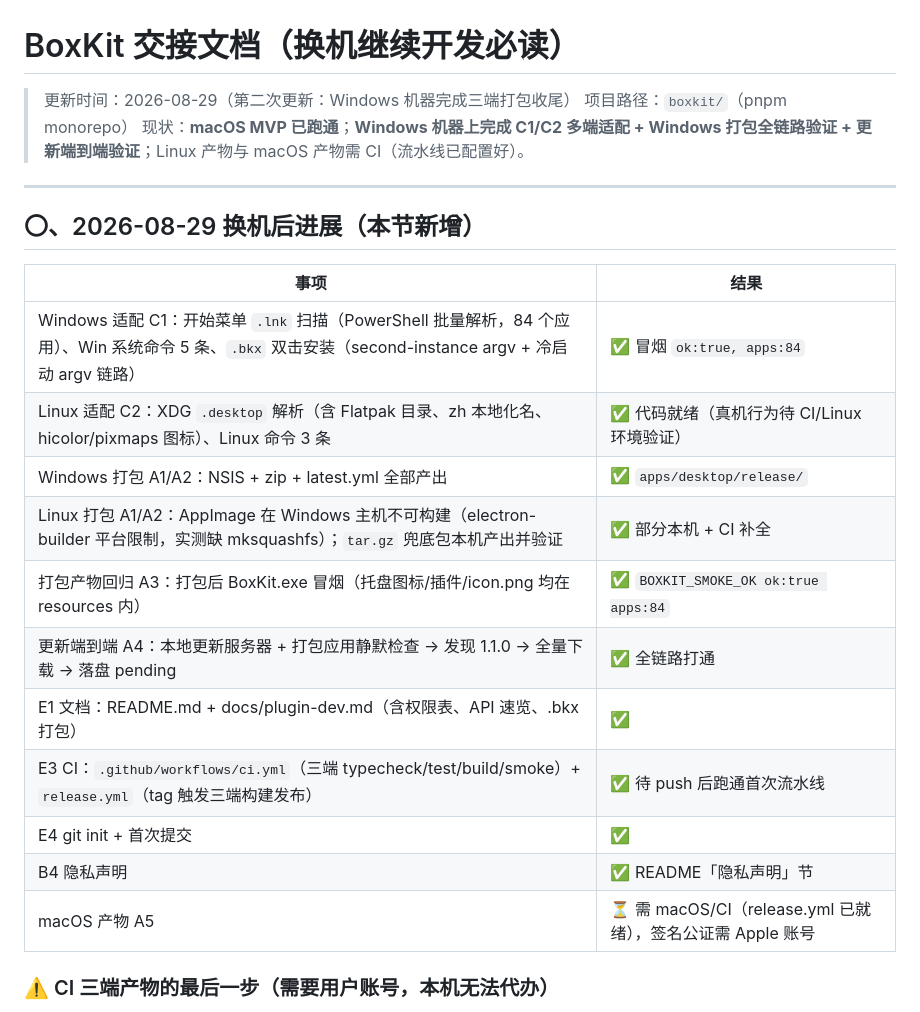
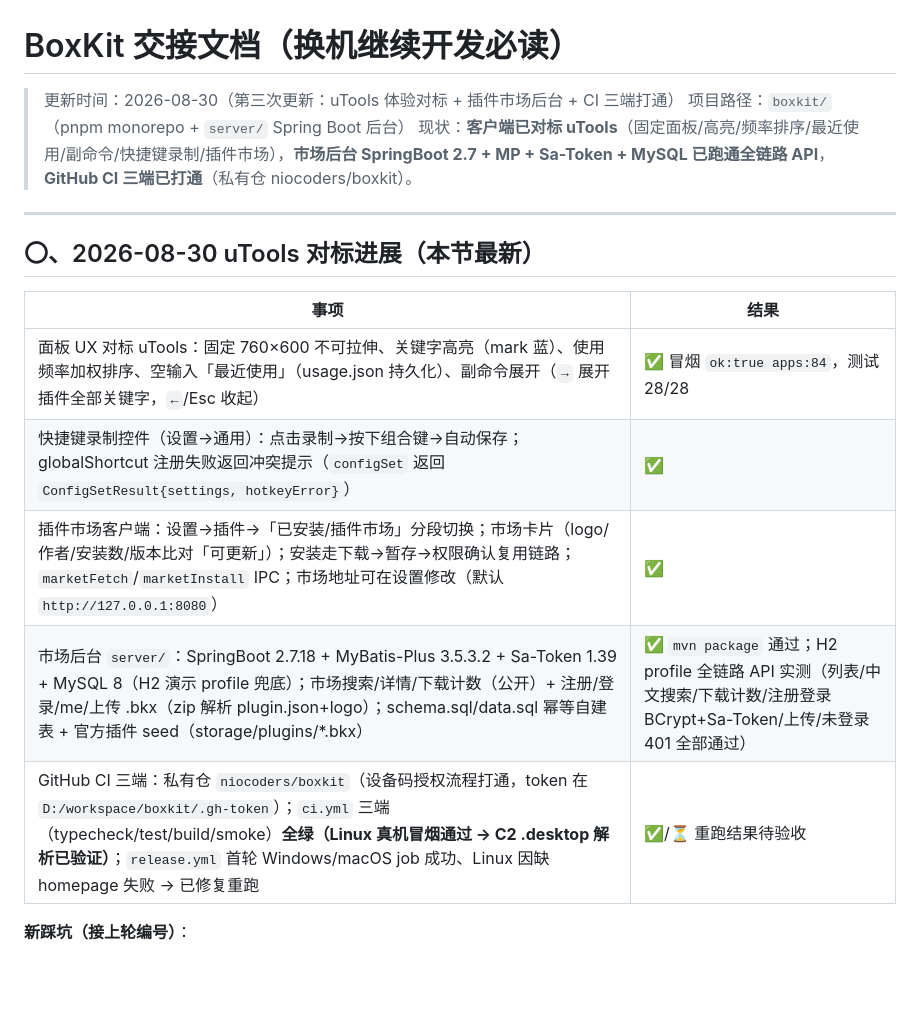
Before and after one commit to niocoders/boxkit, a Markdown page: HANDOFF.md, the part around one of its changes. GitHub-like rendering; blank space fills up the shorter version.

```diff
--- a/HANDOFF.md
+++ b/HANDOFF.md
@@ -1,26 +1,20 @@
 # BoxKit 交接文档（换机继续开发必读）
 
-> 更新时间：2026-08-29（第二次更新：Windows 机器完成三端打包收尾）
-> 项目路径：`boxkit/`（pnpm monorepo）
-> 现状：**macOS MVP 已跑通**；**Windows 机器上完成 C1/C2 多端适配 + Windows 打包全链路验证 + 更新端到端验证**；Linux 产物与 macOS 产物需 CI（流水线已配置好）。
+> 更新时间：2026-08-30（第三次更新：uTools 体验对标 + 插件市场后台 + CI 三端打通）
+> 项目路径：`boxkit/`（pnpm monorepo + `server/` Spring Boot 后台）
+> 现状：**客户端已对标 uTools**（固定面板/高亮/频率排序/最近使用/副命令/快捷键录制/插件市场），**市场后台 SpringBoot 2.7 + MP + Sa-Token + MySQL 已跑通全链路 API**，**GitHub CI 三端已打通**（私有仓 niocoders/boxkit）。
 
 ---
 
-## 〇、2026-08-29 换机后进展（本节新增）
+## 〇、2026-08-30 uTools 对标进展（本节最新）
 
 | 事项 | 结果 |
 |---|---|
-| Windows 适配 C1：开始菜单 `.lnk` 扫描（PowerShell 批量解析，84 个应用）、Win 系统命令 5 条、`.bkx` 双击安装（second-instance argv + 冷启动 argv 链路） | ✅ 冒烟 `ok:true, apps:84` |
-| Linux 适配 C2：XDG `.desktop` 解析（含 Flatpak 目录、zh 本地化名、hicolor/pixmaps 图标）、Linux 命令 3 条 | ✅ 代码就绪（真机行为待 CI/Linux 环境验证） |
-| Windows 打包 A1/A2：NSIS + zip + latest.yml 全部产出 | ✅ `apps/desktop/release/` |
-| Linux 打包 A1/A2：AppImage 在 Windows 主机不可构建（electron-builder 平台限制，实测缺 mksquashfs）；`tar.gz` 兜底包本机产出并验证 | ✅ 部分本机 + CI 补全 |
-| 打包产物回归 A3：打包后 BoxKit.exe 冒烟（托盘图标/插件/icon.png 均在 resources 内） | ✅ `BOXKIT_SMOKE_OK ok:true apps:84` |
-| 更新端到端 A4：本地更新服务器 + 打包应用静默检查 → 发现 1.1.0 → 全量下载 → 落盘 pending | ✅ 全链路打通 |
-| E1 文档：README.md + docs/plugin-dev.md（含权限表、API 速览、.bkx 打包） | ✅ |
-| E3 CI：`.github/workflows/ci.yml`（三端 typecheck/test/build/smoke）+ `release.yml`（tag 触发三端构建发布） | ✅ 待 push 后跑通首次流水线 |
-| E4 git init + 首次提交 | ✅ |
-| B4 隐私声明 | ✅ README「隐私声明」节 |
-| macOS 产物 A5 | ⏳ 需 macOS/CI（release.yml 已就绪），签名公证需 Apple 账号 |
+| 面板 UX 对标 uTools：固定 760×600 不可拉伸、关键字高亮（mark 蓝）、使用频率加权排序、空输入「最近使用」（usage.json 持久化）、副命令展开（`→` 展开插件全部关键字，`←`/Esc 收起） | ✅ 冒烟 `ok:true apps:84`，测试 28/28 |
+| 快捷键录制控件（设置→通用）：点击录制→按下组合键→自动保存；globalShortcut 注册失败返回冲突提示（`configSet` 返回 `ConfigSetResult{settings, hotkeyError}`） | ✅ |
+| 插件市场客户端：设置→插件→「已安装/插件市场」分段切换；市场卡片（logo/作者/安装数/版本比对「可更新」）；安装走下载→暂存→权限确认复用链路；`marketFetch`/`marketInstall` IPC；市场地址可在设置修改（默认 `http://127.0.0.1:8080`） | ✅ |
+| 市场后台 `server/`：SpringBoot 2.7.18 + MyBatis-Plus 3.5.3.2 + Sa-Token 1.39 + MySQL 8（H2 演示 profile 兜底）；市场搜索/详情/下载计数（公开）+ 注册/登录/me/上传 .bkx（zip 解析 plugin.json+logo）；schema.sql/data.sql 幂等自建表 + 官方插件 seed（storage/plugins/*.bkx） | ✅ `mvn package` 通过；H2 profile 全链路 API 实测（列表/中文搜索/下载计数/注册登录 BCrypt+Sa-Token/上传/未登录 401 全部通过） |
+| GitHub CI 三端：私有仓 `niocoders/boxkit`（设备码授权流程打通，token 在 `D:/workspace/boxkit/.gh-token`）；`ci.yml` 三端（typecheck/test/build/smoke）**全绿（Linux 真机冒烟通过 → C2 .desktop 解析已验证）**；`release.yml` 首轮 Windows/macOS job 成功、Linux 因缺 homepage 失败 → 已修复重跑 | ✅/⏳ 重跑结果待验收 |
 
-### ⚠️ CI 三端产物的最后一步（需要用户账号，本机无法代办）
+**新踩坑（接上轮编号）**：
 
```
Also changed, not shown: other parts of HANDOFF.md (+8 -28 lines), README.md (+21 -4 lines).
